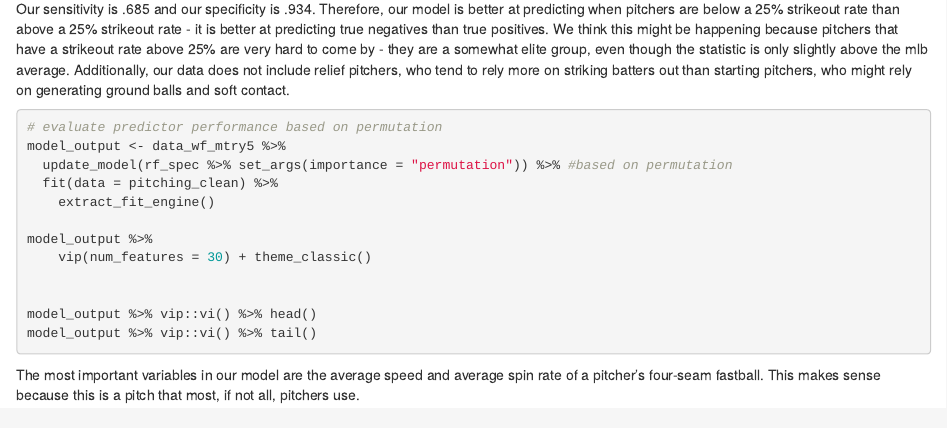
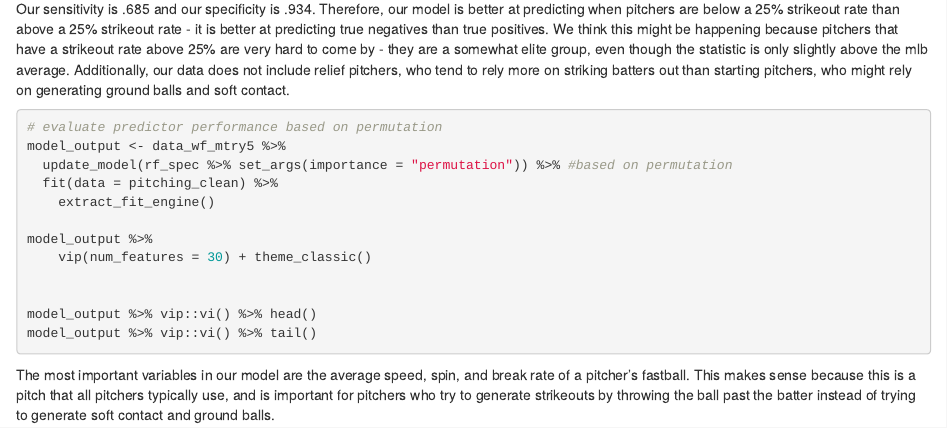
Before and after one commit to paspholm/Stat-Project, an R Markdown document (hw4_trees.Rmd): the page in a window 1100 px wide, from 1140 px down. Rendered offline with R 4.5, knitr and Pandoc, with nearby package versions; the code chunks are not run, so their results and figures are left out.

Commit message:
Push push

````diff
--- a/hw4_trees.Rmd
+++ b/hw4_trees.Rmd
@@ -95,4 +95,4 @@ model_output %>%
 model_output %>% vip::vi() %>% head()
 model_output %>% vip::vi() %>% tail()
 ```
-The most important variables in our model are the average speed and average spin rate of a pitcher's four-seam fastball. This makes sense because this is a pitch that most, if not all, pitchers use.
+The most important variables in our model are the average speed,  spin, and break rate of a pitcher's fastball. This makes sense because this is a pitch that all pitchers typically use, and is important for pitchers who try to generate strikeouts by throwing the ball past the batter instead of trying to generate soft contact and ground balls.
````
